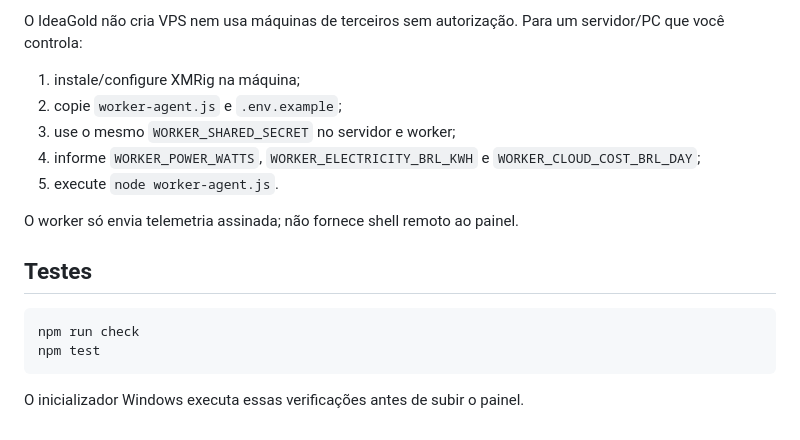
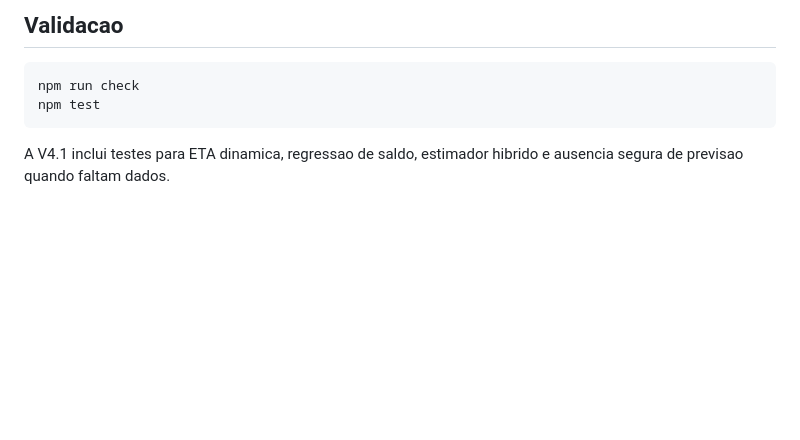
Before and after one commit to eiisrael/IdeaGold, a Markdown page: README_V4.md, the part around one of its changes. Drawn GitHub-style; blank space fills up the shorter version.

````diff
--- a/README_V4.md
+++ b/README_V4.md
@@ -72,19 +58,9 @@ O painel executa Monte Carlo de 8.000 cenários para 30 dias. O objetivo é most
 
-O IdeaGold não cria VPS nem usa máquinas de terceiros sem autorização. Para um servidor/PC que você controla:
-
-1. instale/configure XMRig na máquina;
-2. copie `worker-agent.js` e `.env.example`;
-3. use o mesmo `WORKER_SHARED_SECRET` no servidor e worker;
-4. informe `WORKER_POWER_WATTS`, `WORKER_ELECTRICITY_BRL_KWH` e `WORKER_CLOUD_COST_BRL_DAY`;
-5. execute `node worker-agent.js`.
-
-O worker só envia telemetria assinada; não fornece shell remoto ao painel.
-
-## Testes
+## Validacao
 
 ```bash
 npm run check
 npm test
 ```
 
-O inicializador Windows executa essas verificações antes de subir o painel.
+A V4.1 inclui testes para ETA dinamica, regressao de saldo, estimador hibrido e ausencia segura de previsao quando faltam dados.
````
Also changed, not shown: other parts of README_V4.md (+34 -48 lines).
